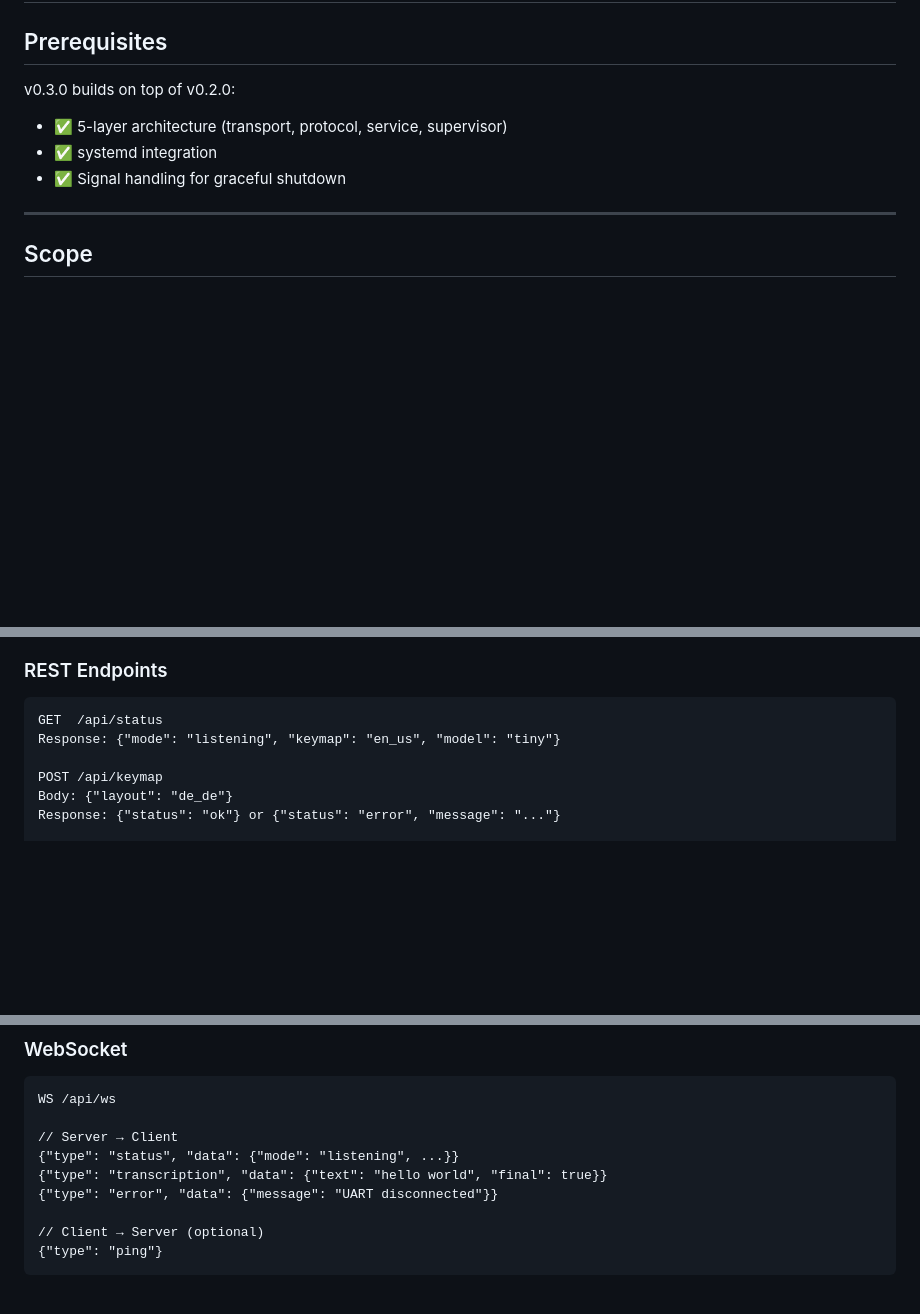
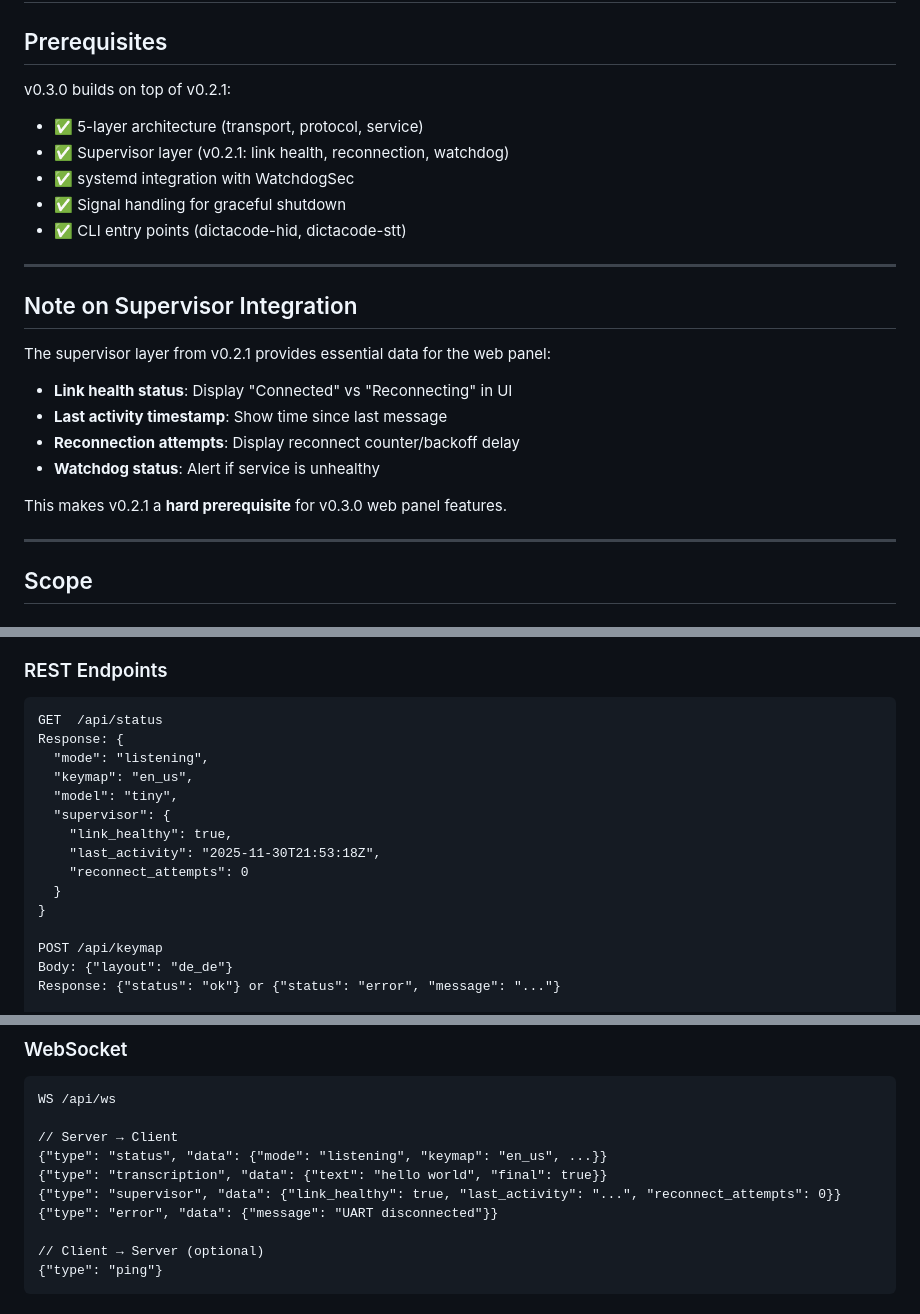
Before and after one commit to cprima-homelab/dictacode, a Markdown page: docs/architecture-plan-v0.3.0.md, 3 parts joined by grey strips. Rendered like a GitHub page; blank space fills up the shorter version.

````diff
--- a/docs/architecture-plan-v0.3.0.md
+++ b/docs/architecture-plan-v0.3.0.md
@@ -2,10 +2,24 @@
 
 ## Prerequisites
 
-v0.3.0 builds on top of v0.2.0:
-- ✅ 5-layer architecture (transport, protocol, service, supervisor)
-- ✅ systemd integration
+v0.3.0 builds on top of v0.2.1:
+- ✅ 5-layer architecture (transport, protocol, service)
+- ✅ Supervisor layer (v0.2.1: link health, reconnection, watchdog)
+- ✅ systemd integration with WatchdogSec
 - ✅ Signal handling for graceful shutdown
+- ✅ CLI entry points (dictacode-hid, dictacode-stt)
+
+---
+
+## Note on Supervisor Integration
+
+The supervisor layer from v0.2.1 provides essential data for the web panel:
+- **Link health status**: Display "Connected" vs "Reconnecting" in UI
+- **Last activity timestamp**: Show time since last message
+- **Reconnection attempts**: Display reconnect counter/backoff delay
+- **Watchdog status**: Alert if service is unhealthy
+
+This makes v0.2.1 a **hard prerequisite** for v0.3.0 web panel features.
 
 ---
 
@@ -132,7 +146,16 @@ apps/stt/src/dictacode_stt/
 
 ```
 GET  /api/status
-Response: {"mode": "listening", "keymap": "en_us", "model": "tiny"}
+Response: {
+  "mode": "listening",
+  "keymap": "en_us",
+  "model": "tiny",
+  "supervisor": {
+    "link_healthy": true,
+    "last_activity": "2025-11-30T21:53:18Z",
+    "reconnect_attempts": 0
+  }
+}
 
 POST /api/keymap
 Body: {"layout": "de_de"}
@@ -158,8 +181,9 @@ Response: {"status": "ok"}
 WS /api/ws
 
 // Server → Client
-{"type": "status", "data": {"mode": "listening", ...}}
+{"type": "status", "data": {"mode": "listening", "keymap": "en_us", ...}}
 {"type": "transcription", "data": {"text": "hello world", "final": true}}
+{"type": "supervisor", "data": {"link_healthy": true, "last_activity": "...", "reconnect_attempts": 0}}
 {"type": "error", "data": {"message": "UART disconnected"}}
 
 // Client → Server (optional)
````
Also changed, not shown: docs/architecture-plan-v0.2.1.md (added, +386 -0 lines).
